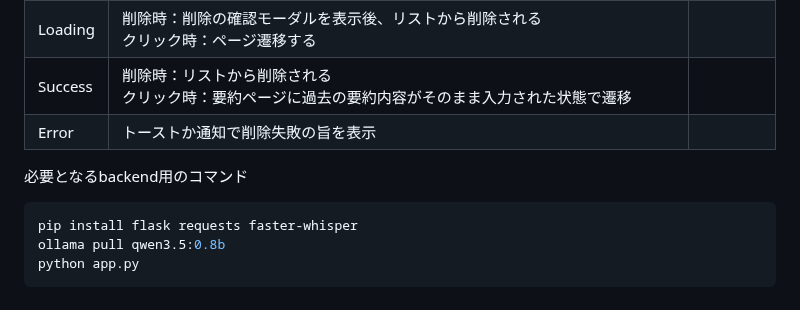
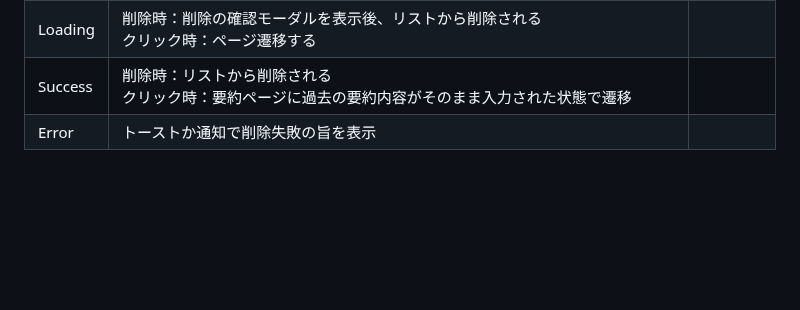
Before and after one commit to mie-u-psd-2026/mu-psd05, a Markdown page: design-document-page.md, the part around the change. Drawn GitHub-style; blank space fills up the shorter version.

Commit message:
fix: 画面設計に混入していた謎の記述を削除

````diff
--- a/design-document-page.md
+++ b/design-document-page.md
@@ -36,11 +36,3 @@
 | Loading | 削除時：削除の確認モーダルを表示後、リストから削除される<br>クリック時：ページ遷移する                                        |              |
 | Success | 削除時：リストから削除される<br>クリック時：要約ページに過去の要約内容がそのまま入力された状態で遷移                          |              |
 | Error   | トーストか通知で削除失敗の旨を表示                                                                                            |              |
-
-必要となるbackend用のコマンド
-
-```JSON
-pip install flask requests faster-whisper
-ollama pull qwen3.5:0.8b
-python app.py
-```
````
